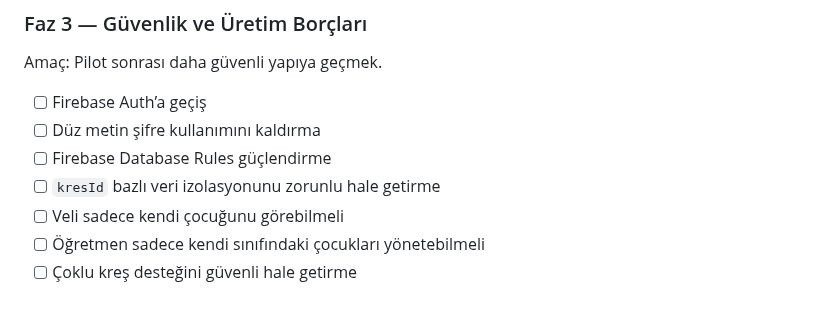
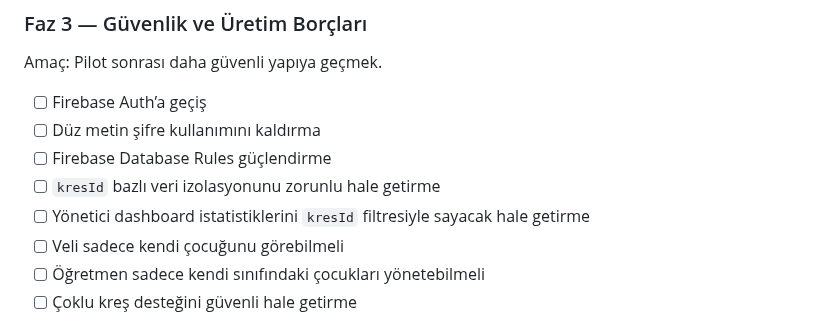
Before and after one commit to furukcell/Yumurcak-app, a Markdown page: README.md, the part around the change. GitHub-like rendering.

```diff
--- a/README.md
+++ b/README.md
@@ -533,6 +533,7 @@ Amaç: Pilot sonrası daha güvenli yapıya geçmek.
 - [ ] Düz metin şifre kullanımını kaldırma
 - [ ] Firebase Database Rules güçlendirme
 - [ ] `kresId` bazlı veri izolasyonunu zorunlu hale getirme
+- [ ] Yönetici dashboard istatistiklerini `kresId` filtresiyle sayacak hale getirme
 - [ ] Veli sadece kendi çocuğunu görebilmeli
 - [ ] Öğretmen sadece kendi sınıfındaki çocukları yönetebilmeli
 - [ ] Çoklu kreş desteğini güvenli hale getirme
```
